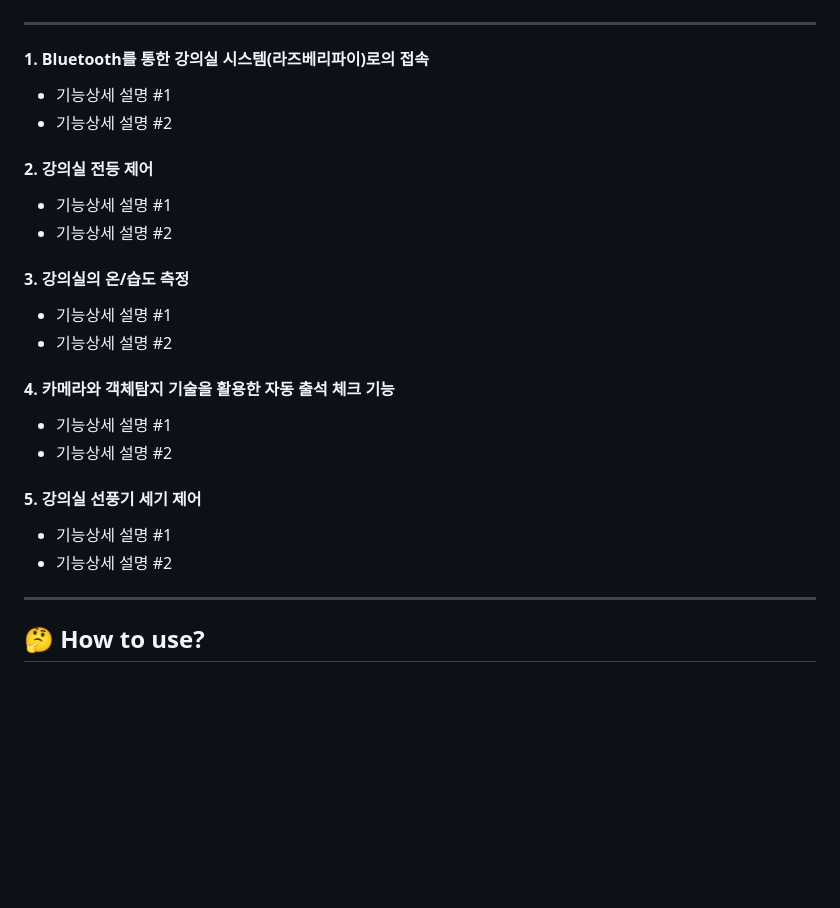
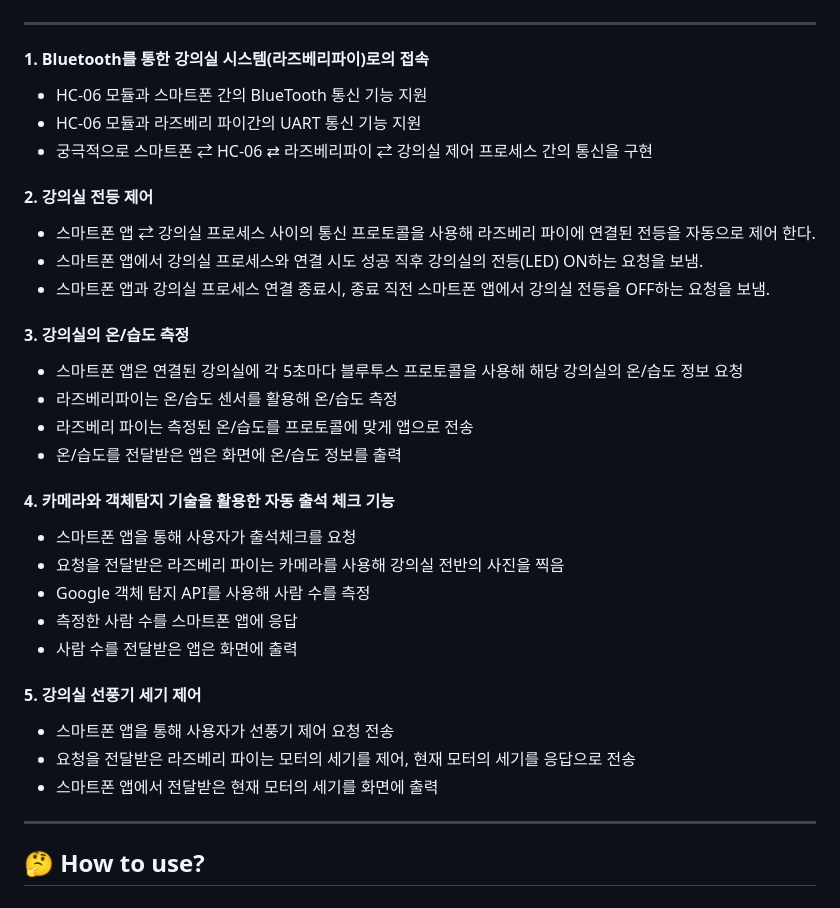
Before and after one commit to Seol-JY/smart-lecture-room, a Markdown page: README.md, the part around the change printed below. GitHub-like rendering; blank space fills up the shorter version.

```diff
--- a/README.md
+++ b/README.md
@@ -111,25 +108,35 @@ $ sudo ./main
 ---
 
 #### 1. Bluetooth를 통한 강의실 시스템(라즈베리파이)로의 접속
-- 기능상세 설명 #1
-- 기능상세 설명 #2
+- HC-06 모듈과 스마트폰 간의 BlueTooth 통신 기능 지원
+- HC-06 모듈과 라즈베리 파이간의 UART 통신 기능 지원
+- 궁극적으로 스마트폰 ⇄ HC-06 ⇄ 라즈베리파이 ⇄ 강의실 제어 프로세스 간의 통신을 구현
 
 
 #### 2. 강의실 전등 제어
-- 기능상세 설명 #1
-- 기능상세 설명 #2
+
+- 스마트폰 앱 ⇄ 강의실 프로세스 사이의 통신 프로토콜을 사용해 라즈베리 파이에 연결된 전등을 자동으로 제어 한다.
+- 스마트폰 앱에서 강의실 프로세스와 연결 시도 성공 직후 강의실의 전등(LED) ON하는 요청을 보냄.
+- 스마트폰 앱과 강의실 프로세스 연결 종료시, 종료 직전 스마트폰 앱에서 강의실 전등을 OFF하는 요청을 보냄.
 
 #### 3. 강의실의 온/습도 측정
-- 기능상세 설명 #1
-- 기능상세 설명 #2
+- 스마트폰 앱은 연결된 강의실에 각 5초마다 블루투스 프로토콜을 사용해 해당 강의실의 온/습도 정보 요청
+- 라즈베리파이는 온/습도 센서를 활용해 온/습도 측정
+- 라즈베리 파이는 측정된 온/습도를 프로토콜에 맞게 앱으로 전송
+- 온/습도를 전달받은 앱은 화면에 온/습도 정보를 출력
 
 #### 4. 카메라와 객체탐지 기술을 활용한 자동 출석 체크 기능
-- 기능상세 설명 #1
-- 기능상세 설명 #2
+- 스마트폰 앱을 통해 사용자가 출석체크를 요청
+- 요청을 전달받은 라즈베리 파이는 카메라를 사용해 강의실 전반의 사진을 찍음
+- Google 객체 탐지 API를 사용해 사람 수를 측정
+- 측정한 사람 수를 스마트폰 앱에 응답
+- 사람 수를 전달받은 앱은 화면에 출력
 
 #### 5. 강의실 선풍기 세기 제어
-- 기능상세 설명 #1
-- 기능상세 설명 #2
+
+- 스마트폰 앱을 통해 사용자가 선풍기 제어 요청 전송
+- 요청을 전달받은 라즈베리 파이는 모터의 세기를 제어, 현재 모터의 세기를 응답으로 전송
+- 스마트폰 앱에서 전달받은 현재 모터의 세기를 화면에 출력
 
 ---
 
```
Also changed, not shown: other parts of README.md (+71 -8 lines).
